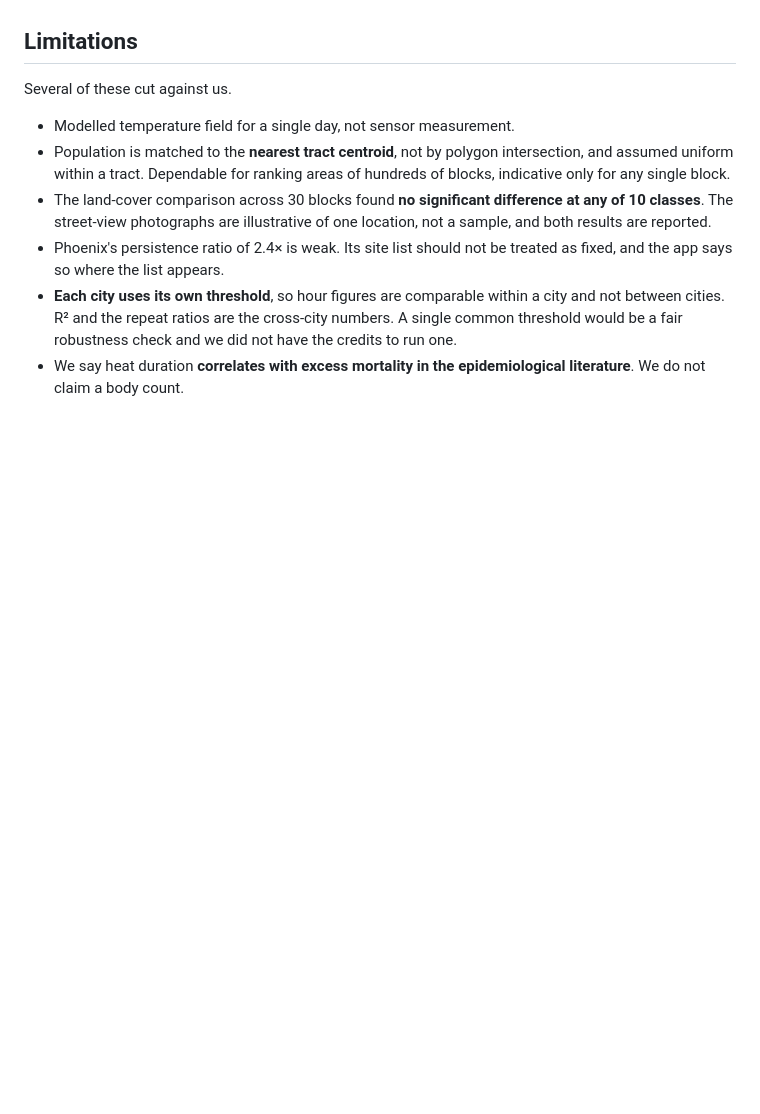
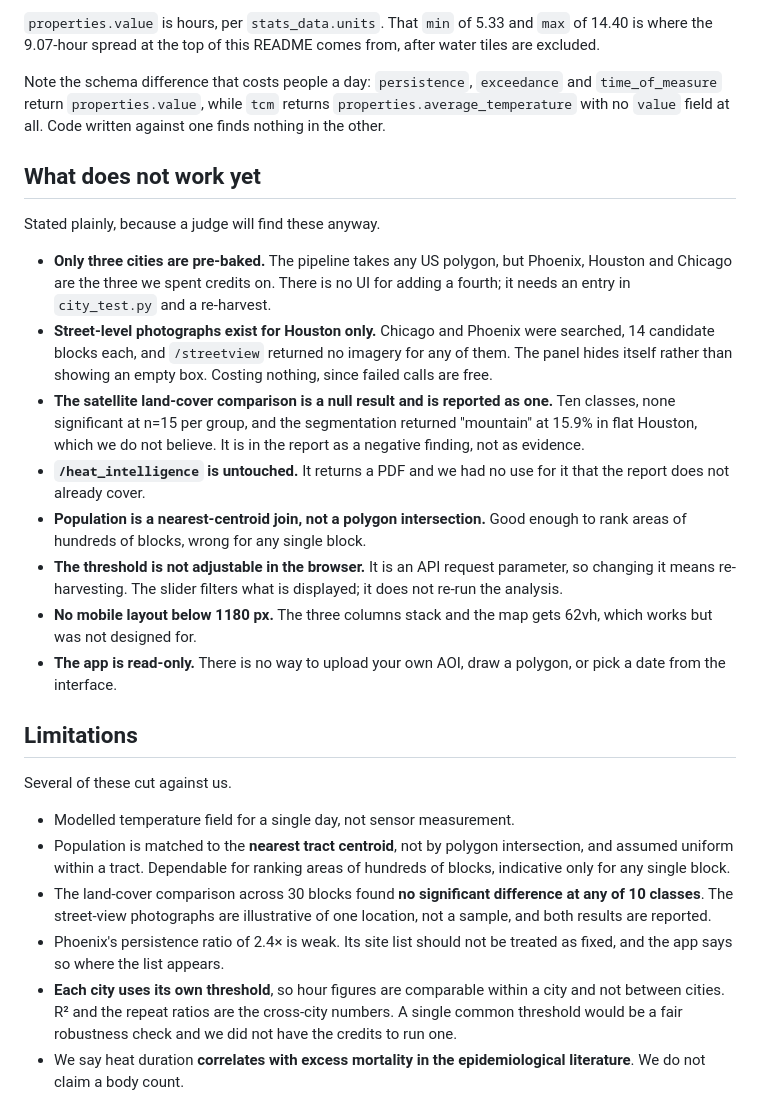
Before and after one commit to Shaurav-Vora/nightwatch, a Markdown page: README.md, the part around one of its changes. Drawn GitHub-style; blank space fills up the shorter version.

```diff
--- a/README.md
+++ b/README.md
@@ -218,3 +287,39 @@ Worth reporting back, and all of it is in `probe_report.json` from day one.
+`properties.value` is hours, per `stats_data.units`. That `min` of 5.33 and
+`max` of 14.40 is where the 9.07-hour spread at the top of this README comes
+from, after water tiles are excluded.
+
+Note the schema difference that costs people a day: `persistence`,
+`exceedance` and `time_of_measure` return `properties.value`, while `tcm`
+returns `properties.average_temperature` with no `value` field at all. Code
+written against one finds nothing in the other.
+
+## What does not work yet
+
+Stated plainly, because a judge will find these anyway.
+
+- **Only three cities are pre-baked.** The pipeline takes any US polygon, but
+  Phoenix, Houston and Chicago are the three we spent credits on. There is no
+  UI for adding a fourth; it needs an entry in `city_test.py` and a re-harvest.
+- **Street-level photographs exist for Houston only.** Chicago and Phoenix were
+  searched, 14 candidate blocks each, and `/streetview` returned no imagery for
+  any of them. The panel hides itself rather than showing an empty box. Costing
+  nothing, since failed calls are free.
+- **The satellite land-cover comparison is a null result and is reported as
+  one.** Ten classes, none significant at n=15 per group, and the segmentation
+  returned "mountain" at 15.9% in flat Houston, which we do not believe. It is
+  in the report as a negative finding, not as evidence.
+- **`/heat_intelligence` is untouched.** It returns a PDF and we had no use for
+  it that the report does not already cover.
+- **Population is a nearest-centroid join, not a polygon intersection.** Good
+  enough to rank areas of hundreds of blocks, wrong for any single block.
+- **The threshold is not adjustable in the browser.** It is an API request
+  parameter, so changing it means re-harvesting. The slider filters what is
+  displayed; it does not re-run the analysis.
+- **No mobile layout below 1180 px.** The three columns stack and the map gets
+  62vh, which works but was not designed for.
+- **The app is read-only.** There is no way to upload your own AOI, draw a
+  polygon, or pick a date from the interface.
+
 ## Limitations
 
 Several of these cut against us.
```
Also changed, not shown: other parts of README.md (+69 -0 lines), SUBMISSION.md (added, +132 -0 lines).
